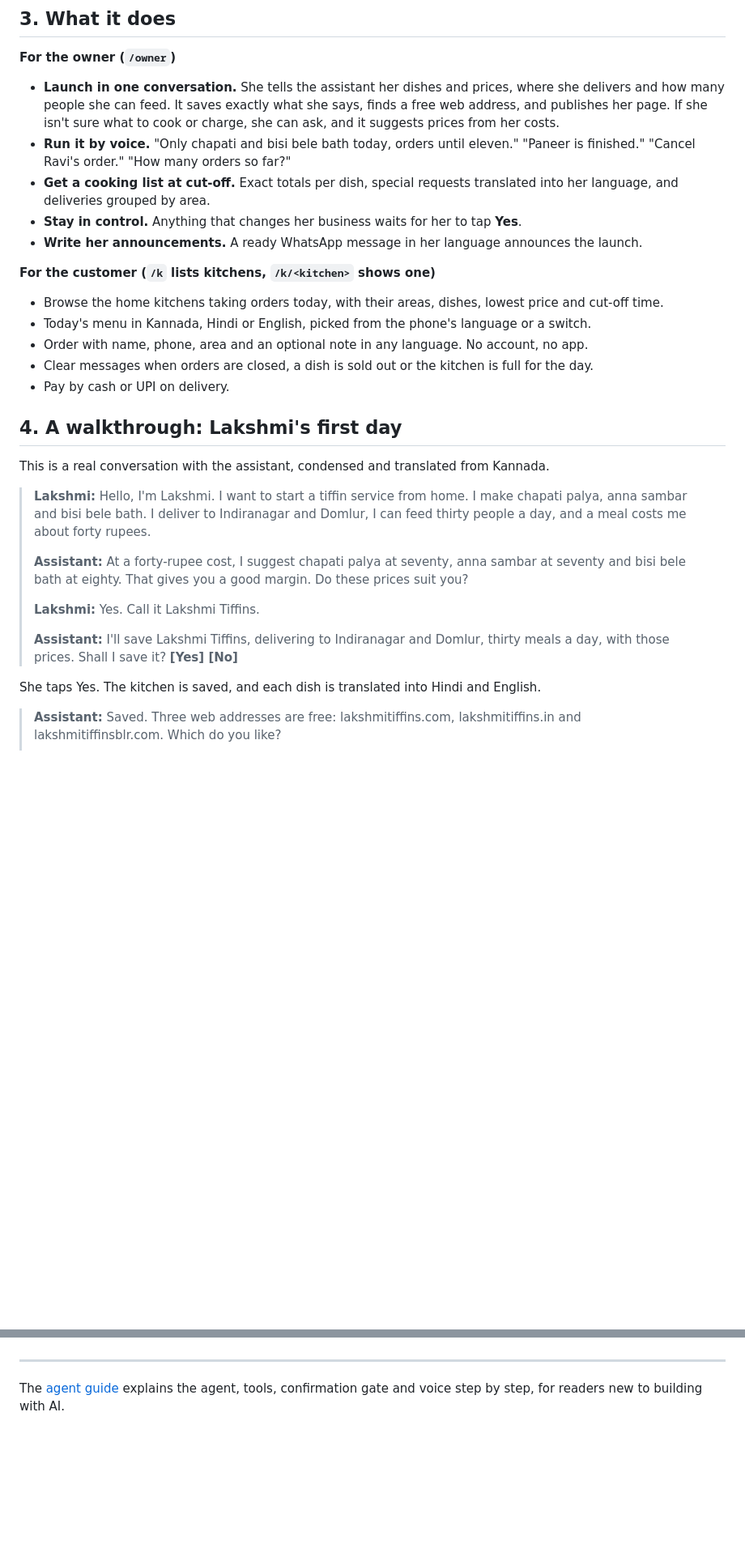
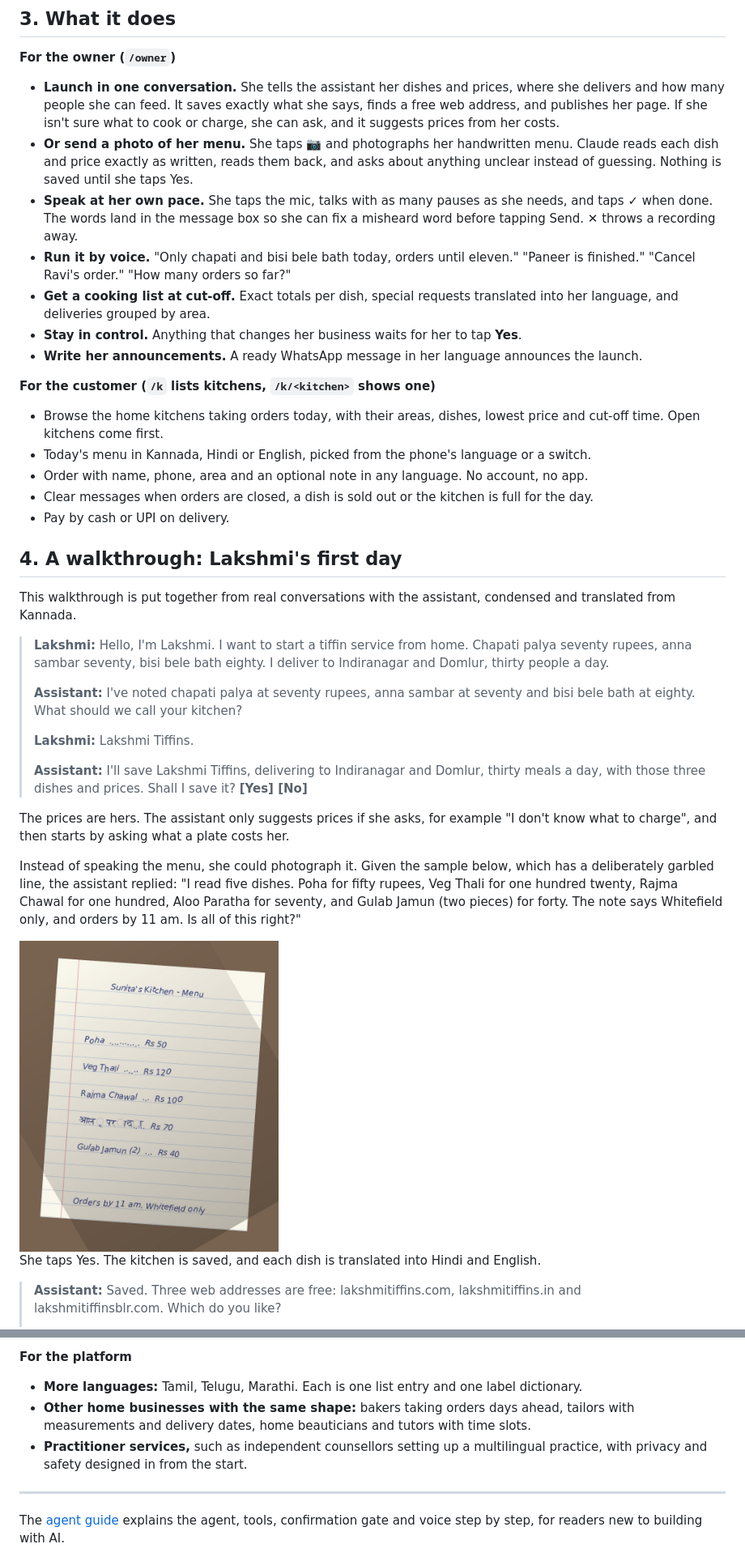
Before and after one commit to kritikarag/tiffin-kitchen, a Markdown page: README.md, 2 parts joined by grey strips. Shown at 81% size. Drawn GitHub-style; pictures changed too: docs/sample-handwritten-menu.jpg (added); blank space fills up the shorter version.

```diff
--- a/README.md
+++ b/README.md
@@ -55,6 +57,8 @@ Existing tools help someone who already has a website. Nothing helps her go from
 **For the owner (`/owner`)**
 
 - **Launch in one conversation.** She tells the assistant her dishes and prices, where she delivers and how many people she can feed. It saves exactly what she says, finds a free web address, and publishes her page. If she isn't sure what to cook or charge, she can ask, and it suggests prices from her costs.
+- **Or send a photo of her menu.** She taps 📷 and photographs her handwritten menu. Claude reads each dish and price exactly as written, reads them back, and asks about anything unclear instead of guessing. Nothing is saved until she taps Yes.
+- **Speak at her own pace.** She taps the mic, talks with as many pauses as she needs, and taps ✓ when done. The words land in the message box so she can fix a misheard word before tapping Send. ✕ throws a recording away.
 - **Run it by voice.** "Only chapati and bisi bele bath today, orders until eleven." "Paneer is finished." "Cancel Ravi's order." "How many orders so far?"
 - **Get a cooking list at cut-off.** Exact totals per dish, special requests translated into her language, and deliveries grouped by area.
 - **Stay in control.** Anything that changes her business waits for her to tap **Yes**.
@@ -62,7 +66,7 @@ Existing tools help someone who already has a website. Nothing helps her go from
 
 **For the customer (`/k` lists kitchens, `/k/<kitchen>` shows one)**
 
-- Browse the home kitchens taking orders today, with their areas, dishes, lowest price and cut-off time.
+- Browse the home kitchens taking orders today, with their areas, dishes, lowest price and cut-off time. Open kitchens come first.
 - Today's menu in Kannada, Hindi or English, picked from the phone's language or a switch.
 - Order with name, phone, area and an optional note in any language. No account, no app.
 - Clear messages when orders are closed, a dish is sold out or the kitchen is full for the day.
@@ -70,15 +74,21 @@ Existing tools help someone who already has a website. Nothing helps her go from
 
 ## 4. A walkthrough: Lakshmi's first day
 
-This is a real conversation with the assistant, condensed and translated from Kannada.
+This walkthrough is put together from real conversations with the assistant, condensed and translated from Kannada.
 
-> **Lakshmi:** Hello, I'm Lakshmi. I want to start a tiffin service from home. I make chapati palya, anna sambar and bisi bele bath. I deliver to Indiranagar and Domlur, I can feed thirty people a day, and a meal costs me about forty rupees.
+> **Lakshmi:** Hello, I'm Lakshmi. I want to start a tiffin service from home. Chapati palya seventy rupees, anna sambar seventy, bisi bele bath eighty. I deliver to Indiranagar and Domlur, thirty people a day.
 >
-> **Assistant:** At a forty-rupee cost, I suggest chapati palya at seventy, anna sambar at seventy and bisi bele bath at eighty. That gives you a good margin. Do these prices suit you?
+> **Assistant:** I've noted chapati palya at seventy rupees, anna sambar at seventy and bisi bele bath at eighty. What should we call your kitchen?
 >
-> **Lakshmi:** Yes. Call it Lakshmi Tiffins.
+> **Lakshmi:** Lakshmi Tiffins.
 >
-> **Assistant:** I'll save Lakshmi Tiffins, delivering to Indiranagar and Domlur, thirty meals a day, with those prices. Shall I save it? **[Yes] [No]**
+> **Assistant:** I'll save Lakshmi Tiffins, delivering to Indiranagar and Domlur, thirty meals a day, with those three dishes and prices. Shall I save it? **[Yes] [No]**
+
+The prices are hers. The assistant only suggests prices if she asks, for example "I don't know what to charge", and then starts by asking what a plate costs her.
+
+Instead of speaking the menu, she could photograph it. Given the sample below, which has a deliberately garbled line, the assistant replied: "I read five dishes. Poha for fifty rupees, Veg Thali for one hundred twenty, Rajma Chawal for one hundred, Aloo Paratha for seventy, and Gulab Jamun (two pieces) for forty. The note says Whitefield only, and orders by 11 am. Is all of this right?"
+
+<img src="docs/sample-handwritten-menu.jpg" alt="Sample handwritten menu used in testing" width="320">
 
 She taps Yes. The kitchen is saved, and each dish is translated into Hindi and English.
 
@@ -289,3 +323,8 @@ The tables are created automatically on every start, and doing so again is harml
+**For the platform**
+
+- **More languages:** Tamil, Telugu, Marathi. Each is one list entry and one label dictionary.
+- **Other home businesses with the same shape:** bakers taking orders days ahead, tailors with measurements and delivery dates, home beauticians and tutors with time slots.
+- **Practitioner services,** such as independent counsellors setting up a multilingual practice, with privacy and safety designed in from the start.
 
 ---
 
```
Also changed, not shown: other parts of README.md (+49 -23 lines).
